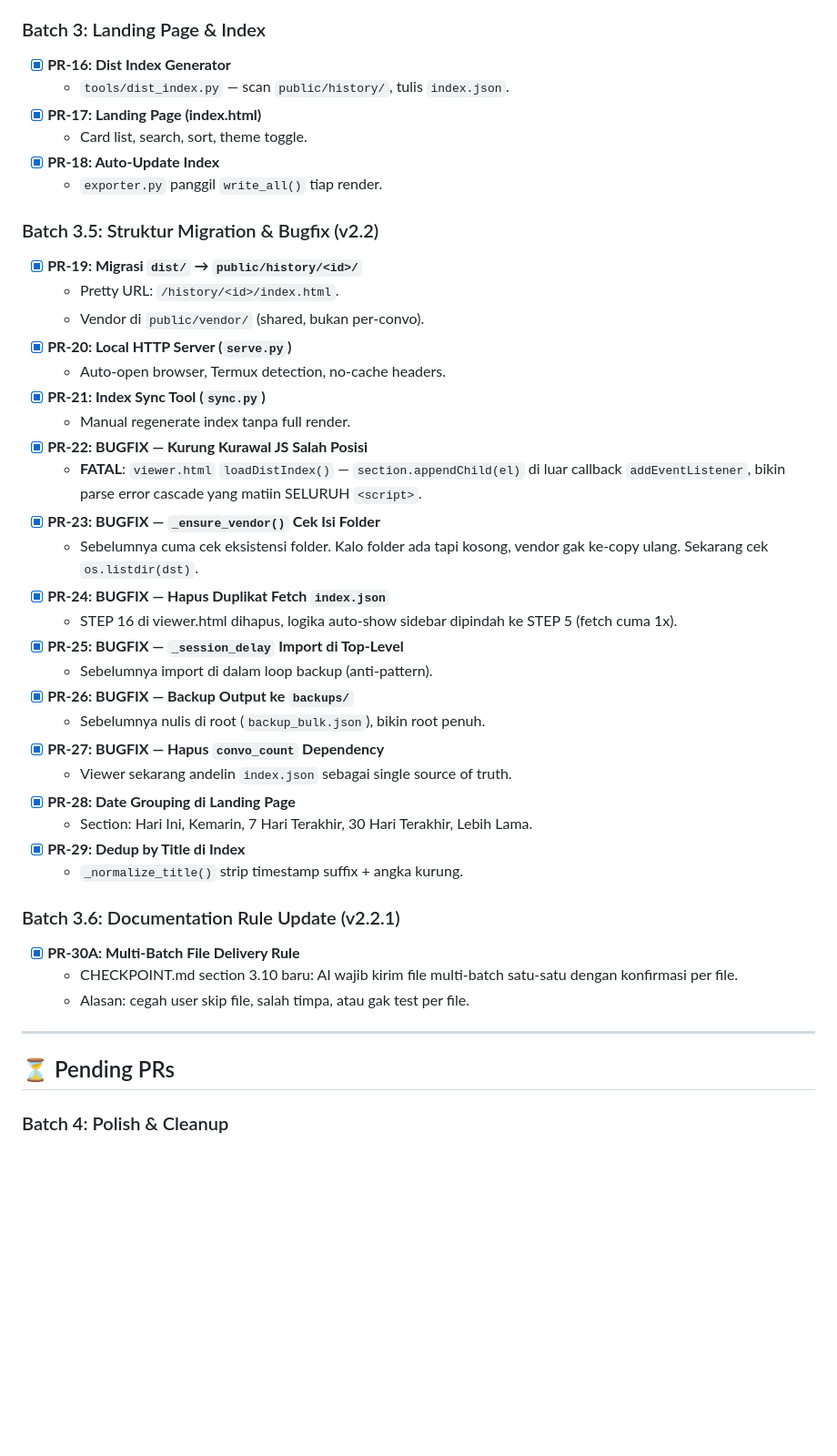
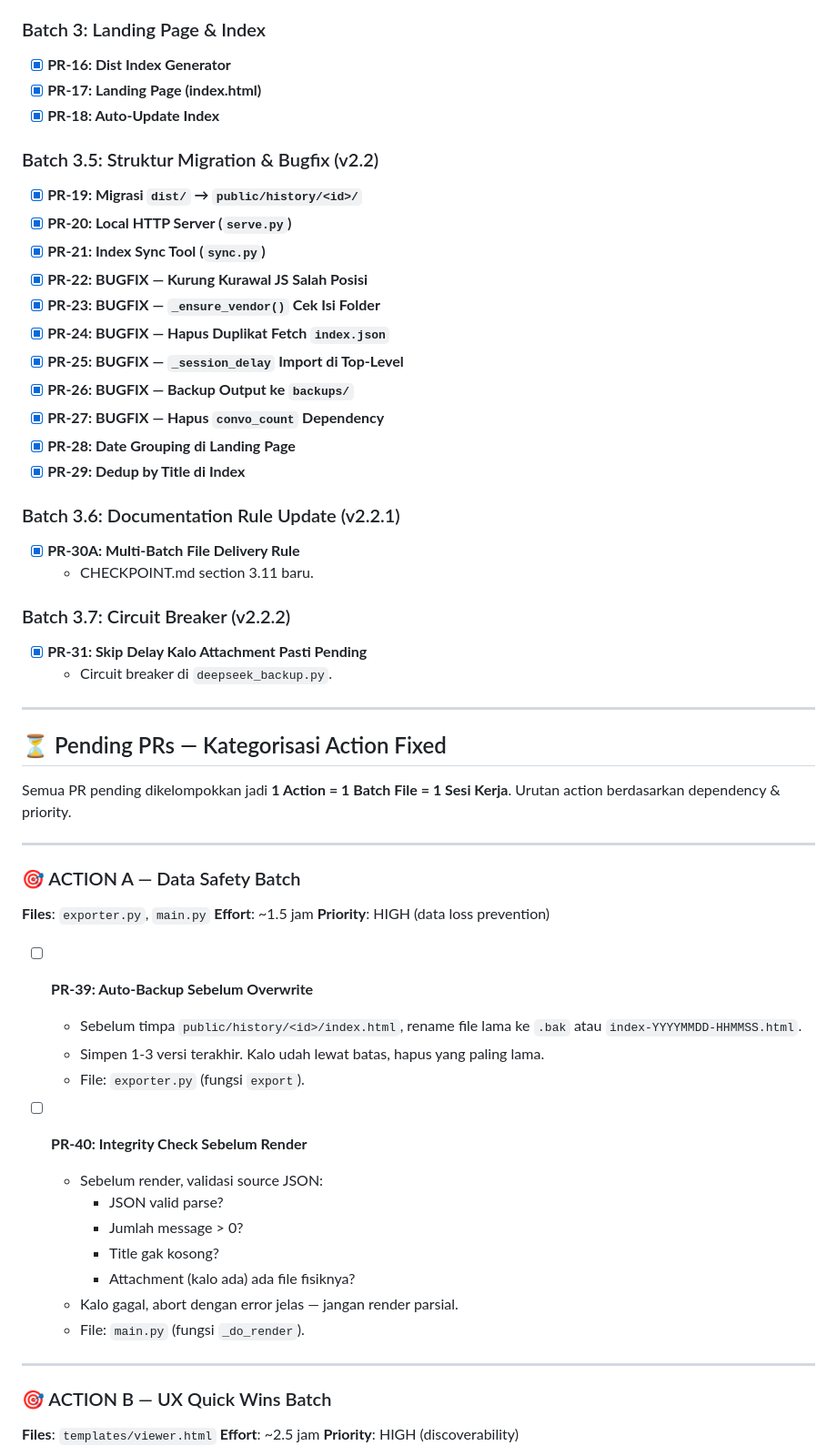
Before and after one commit to nexterade/GhostWriter, a Markdown page: docs/BACKLOG.md, the part around one of its changes. Shown at 91% size. Rendered like a GitHub page; blank space fills up the shorter version.

Commit message:
docs(backlog): add 10 new PRs, reorganize into Action Fixed (A-I)

```diff
--- a/docs/BACKLOG.md
+++ b/docs/BACKLOG.md
@@ -83,49 +56,63 @@
 
 ### Batch 3: Landing Page & Index
 - [x] **PR-16: Dist Index Generator**
-  - `tools/dist_index.py` — scan `public/history/`, tulis `index.json`.
 - [x] **PR-17: Landing Page (index.html)**
-  - Card list, search, sort, theme toggle.
 - [x] **PR-18: Auto-Update Index**
-  - `exporter.py` panggil `write_all()` tiap render.
 
 ### Batch 3.5: Struktur Migration & Bugfix (v2.2)
 - [x] **PR-19: Migrasi `dist/` → `public/history/<id>/`**
-  - Pretty URL: `/history/<id>/index.html`.
-  - Vendor di `public/vendor/` (shared, bukan per-convo).
 - [x] **PR-20: Local HTTP Server (`serve.py`)**
-  - Auto-open browser, Termux detection, no-cache headers.
 - [x] **PR-21: Index Sync Tool (`sync.py`)**
-  - Manual regenerate index tanpa full render.
 - [x] **PR-22: BUGFIX — Kurung Kurawal JS Salah Posisi**
-  - **FATAL**: `viewer.html` `loadDistIndex()` — `section.appendChild(el)`
-    di luar callback `addEventListener`, bikin parse error cascade yang
-    matiin SELURUH `<script>`.
 - [x] **PR-23: BUGFIX — `_ensure_vendor()` Cek Isi Folder**
-  - Sebelumnya cuma cek eksistensi folder. Kalo folder ada tapi kosong,
-    vendor gak ke-copy ulang. Sekarang cek `os.listdir(dst)`.
 - [x] **PR-24: BUGFIX — Hapus Duplikat Fetch `index.json`**
-  - STEP 16 di viewer.html dihapus, logika auto-show sidebar dipindah
-    ke STEP 5 (fetch cuma 1x).
 - [x] **PR-25: BUGFIX — `_session_delay` Import di Top-Level**
-  - Sebelumnya import di dalam loop backup (anti-pattern).
 - [x] **PR-26: BUGFIX — Backup Output ke `backups/`**
-  - Sebelumnya nulis di root (`backup_bulk.json`), bikin root penuh.
 - [x] **PR-27: BUGFIX — Hapus `convo_count` Dependency**
-  - Viewer sekarang andelin `index.json` sebagai single source of truth.
 - [x] **PR-28: Date Grouping di Landing Page**
-  - Section: Hari Ini, Kemarin, 7 Hari Terakhir, 30 Hari Terakhir, Lebih Lama.
 - [x] **PR-29: Dedup by Title di Index**
-  - `_normalize_title()` strip timestamp suffix + angka kurung.
 
 ### Batch 3.6: Documentation Rule Update (v2.2.1)
 - [x] **PR-30A: Multi-Batch File Delivery Rule**
-  - CHECKPOINT.md section 3.10 baru: AI wajib kirim file multi-batch
-    satu-satu dengan konfirmasi per file.
-  - Alasan: cegah user skip file, salah timpa, atau gak test per file.
+  - CHECKPOINT.md section 3.11 baru.
+
+### Batch 3.7: Circuit Breaker (v2.2.2)
+- [x] **PR-31: Skip Delay Kalo Attachment Pasti Pending**
+  - Circuit breaker di `deepseek_backup.py`.
 
 ---
 
-## ⏳ Pending PRs
+## ⏳ Pending PRs — Kategorisasi Action Fixed
 
-### Batch 4: Polish & Cleanup
+Semua PR pending dikelompokkan jadi **1 Action = 1 Batch File = 1 Sesi Kerja**.
+Urutan action berdasarkan dependency & priority.
+
+---
+
+### 🎯 ACTION A — Data Safety Batch
+**Files**: `exporter.py`, `main.py`
+**Effort**: ~1.5 jam
+**Priority**: HIGH (data loss prevention)
+
+- [ ] **PR-39: Auto-Backup Sebelum Overwrite**
+  - Sebelum timpa `public/history/<id>/index.html`, rename file lama ke
+    `.bak` atau `index-YYYYMMDD-HHMMSS.html`.
+  - Simpen 1-3 versi terakhir. Kalo udah lewat batas, hapus yang paling lama.
+  - File: `exporter.py` (fungsi `export`).
+
+- [ ] **PR-40: Integrity Check Sebelum Render**
+  - Sebelum render, validasi source JSON:
+    * JSON valid parse?
+    * Jumlah message > 0?
+    * Title gak kosong?
+    * Attachment (kalo ada) ada file fisiknya?
+  - Kalo gagal, abort dengan error jelas — jangan render parsial.
+  - File: `main.py` (fungsi `_do_render`).
+
+---
+
+### 🎯 ACTION B — UX Quick Wins Batch
+**Files**: `templates/viewer.html`
+**Effort**: ~2.5 jam
+**Priority**: HIGH (discoverability)
+
```
Also changed, not shown: other parts of docs/BACKLOG.md (+167 -46 lines).
